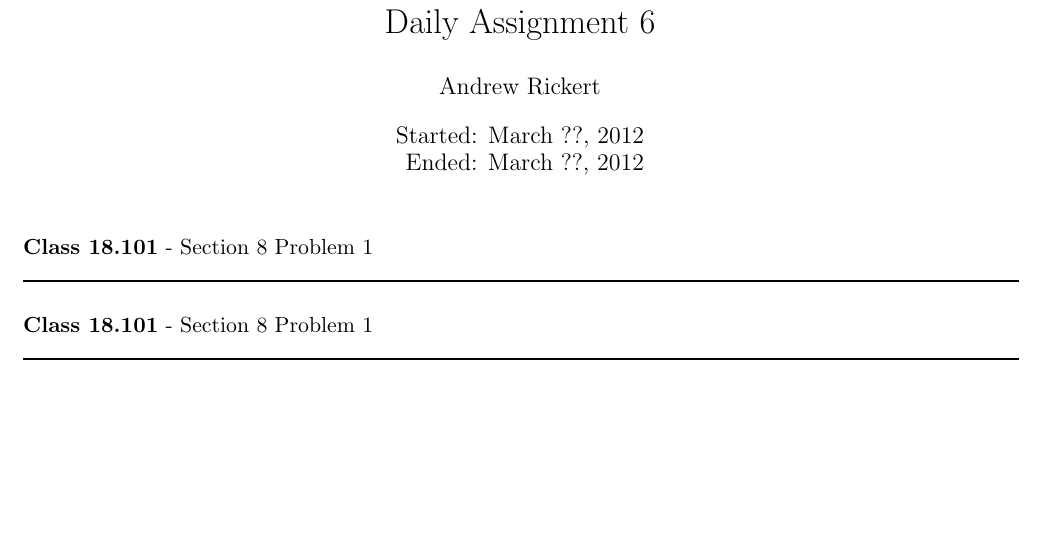
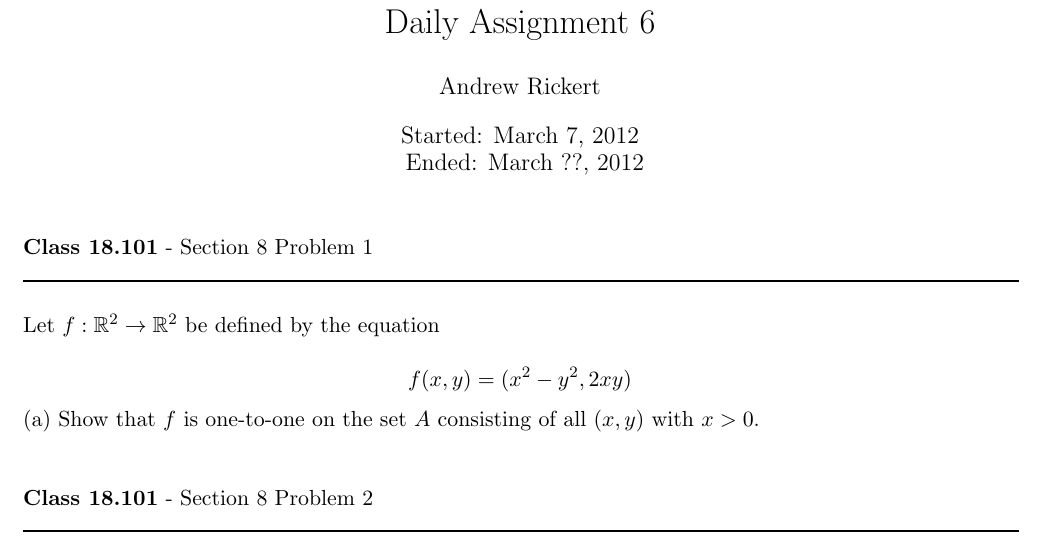
Before and after one commit to documentHouse/Real-Analysis-II-Daily-Assignments, a LaTeX problem sheet (DailyAssignment6/DailyAssignment6.tex): part of the page, cut so that both start at the same text, the shorter picture padded with empty space. Compiled offline with LaTeX, dvips and Ghostscript.

Commit message:
Fixed a small formatting issue and setup the first part of problem 1

```diff
--- a/DailyAssignment6/DailyAssignment6.tex
+++ b/DailyAssignment6/DailyAssignment6.tex
@@ -20,7 +20,7 @@
 
 \title{Real Analysis $\mathbb{II}$: \\ Daily Assignment 6}
 \author{Andrew Rickert}
-\date{Started: March ??, 2012 \\ \hspace{1pt} Ended: March ??,  2012}                                           % Activate to display a given date or no date
+\date{Started: March 7, 2012 \\ \hspace{1pt} Ended: March ??,  2012}                                           % Activate to display a given date or no date
 
 \begin{document}
 \maketitle
@@ -31,10 +31,17 @@
 \rule{500pt}{1pt}\\
 \end{flushleft}
 
+\noindent Let $f : \mathbb{R}^2 \to \mathbb{R}^2$ be defined by the equation
+
+\[ f(x,y) = (x^2 - y^2, 2 x y) \]
+
+\noindent (a) Show that $f$ is one-to-one on the set $A$ consisting of all $(x,y)$ with $x > 0$. \\
+
 \begin{flushleft}
-\textbf{Class 18.101} - Section 8 Problem 1\\
+\textbf{Class 18.101} - Section 8 Problem 2\\
 \rule{500pt}{1pt}\\
 \end{flushleft}
 
 
+
 \end{document}
```
